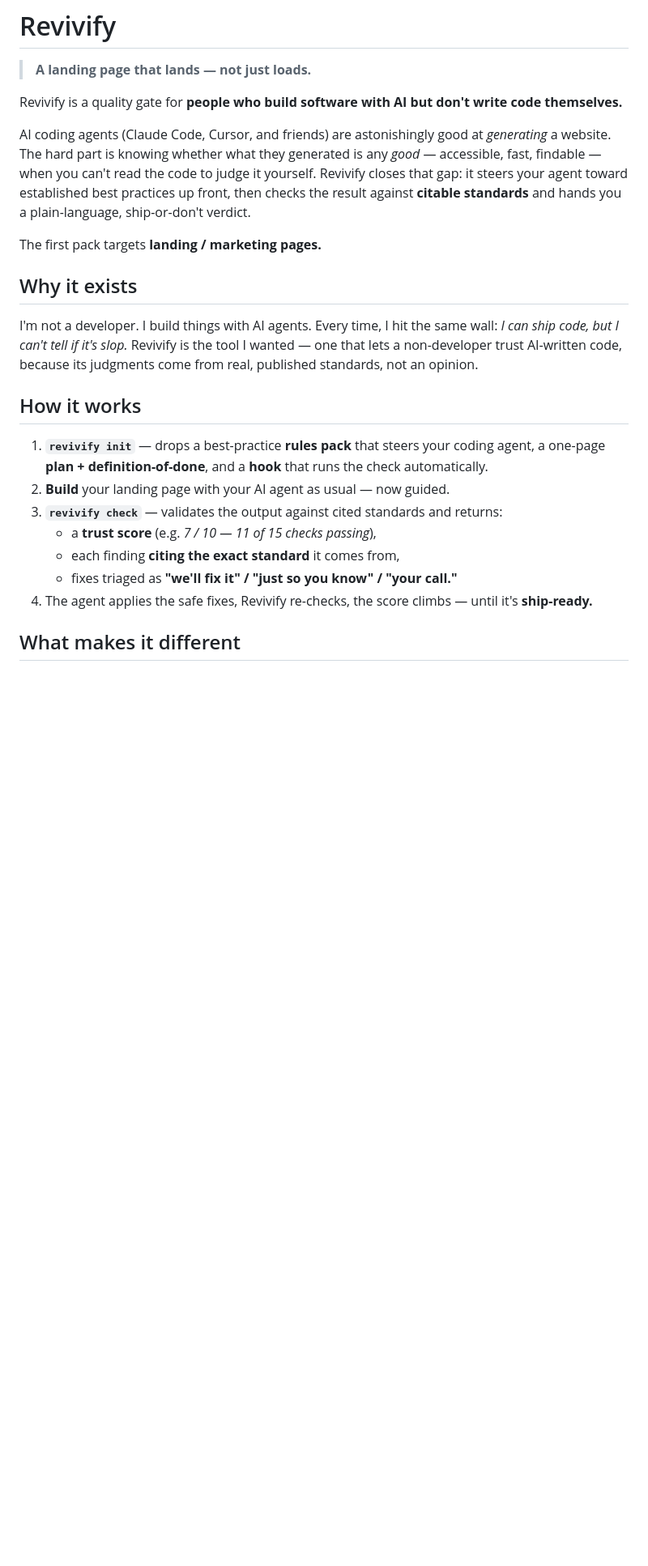
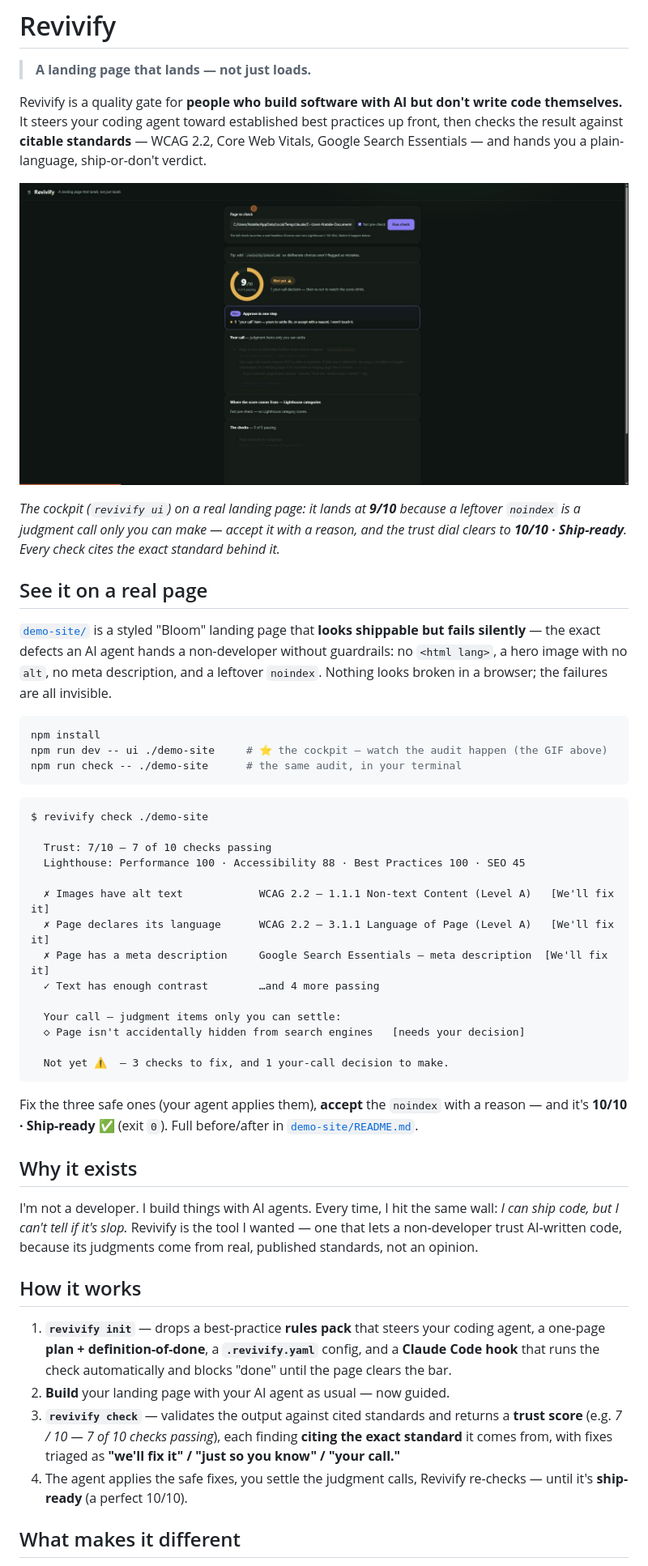
Before and after one commit to jakewisnieski/revivify, a Markdown page: README.md, the part around one of its changes. Shown at 81% size. Drawn GitHub-style; pictures changed too: docs/assets/revivify-cockpit.gif (added); blank space fills up the shorter version.

````diff
--- a/README.md
+++ b/README.md
@@ -2,11 +2,40 @@
 
 > **A landing page that lands — not just loads.**
 
-Revivify is a quality gate for **people who build software with AI but don't write code themselves.**
+Revivify is a quality gate for **people who build software with AI but don't write code themselves.** It steers your coding agent toward established best practices up front, then checks the result against **citable standards** — WCAG 2.2, Core Web Vitals, Google Search Essentials — and hands you a plain-language, ship-or-don't verdict.
 
-AI coding agents (Claude Code, Cursor, and friends) are astonishingly good at *generating* a website. The hard part is knowing whether what they generated is any *good* — accessible, fast, findable — when you can't read the code to judge it yourself. Revivify closes that gap: it steers your agent toward established best practices up front, then checks the result against **citable standards** and hands you a plain-language, ship-or-don't verdict.
+![The Revivify cockpit: a page scores 9/10 with a "your call" judgment item, you accept it with a reason, and the trust dial clears to 10/10 Ship-ready](docs/assets/revivify-cockpit.gif)
 
-The first pack targets **landing / marketing pages.**
+*The cockpit (`revivify ui`) on a real landing page: it lands at **9/10** because a leftover `noindex` is a judgment call only you can make — accept it with a reason, and the trust dial clears to **10/10 · Ship-ready**. Every check cites the exact standard behind it.*
+
+## See it on a real page
+
+[`demo-site/`](demo-site/) is a styled "Bloom" landing page that **looks shippable but fails silently** — the exact defects an AI agent hands a non-developer without guardrails: no `<html lang>`, a hero image with no `alt`, no meta description, and a leftover `noindex`. Nothing looks broken in a browser; the failures are all invisible.
+
+```bash
+npm install
+npm run dev -- ui ./demo-site     # ⭐ the cockpit — watch the audit happen (the GIF above)
+npm run check -- ./demo-site      # the same audit, in your terminal
+```
+
+```
+$ revivify check ./demo-site
+
+  Trust: 7/10 — 7 of 10 checks passing
+  Lighthouse: Performance 100 · Accessibility 88 · Best Practices 100 · SEO 45
+
+  ✗ Images have alt text            WCAG 2.2 — 1.1.1 Non-text Content (Level A)   [We'll fix it]
+  ✗ Page declares its language      WCAG 2.2 — 3.1.1 Language of Page (Level A)   [We'll fix it]
+  ✗ Page has a meta description     Google Search Essentials — meta description  [We'll fix it]
+  ✓ Text has enough contrast        …and 4 more passing
+
+  Your call — judgment items only you can settle:
+  ◇ Page isn't accidentally hidden from search engines   [needs your decision]
+
+  Not yet ⚠️  — 3 checks to fix, and 1 your-call decision to make.
+```
+
+Fix the three safe ones (your agent applies them), **accept** the `noindex` with a reason — and it's **10/10 · Ship-ready ✅** (exit `0`). Full before/after in [`demo-site/README.md`](demo-site/README.md).
 
 ## Why it exists
 
@@ -14,13 +43,10 @@ I'm not a developer. I build things with AI agents. Every time, I hit the same w
 
 ## How it works
 
-1. **`revivify init`** — drops a best-practice **rules pack** that steers your coding agent, a one-page **plan + definition-of-done**, and a **hook** that runs the check automatically.
+1. **`revivify init`** — drops a best-practice **rules pack** that steers your coding agent, a one-page **plan + definition-of-done**, a **`.revivify.yaml`** config, and a **Claude Code hook** that runs the check automatically and blocks "done" until the page clears the bar.
 2. **Build** your landing page with your AI agent as usual — now guided.
-3. **`revivify check`** — validates the output against cited standards and returns:
-   - a **trust score** (e.g. *7 / 10 — 11 of 15 checks passing*),
-   - each finding **citing the exact standard** it comes from,
-   - fixes triaged as **"we'll fix it" / "just so you know" / "your call."**
-4. The agent applies the safe fixes, Revivify re-checks, the score climbs — until it's **ship-ready.**
+3. **`revivify check`** — validates the output against cited standards and returns a **trust score** (e.g. *7 / 10 — 7 of 10 checks passing*), each finding **citing the exact standard** it comes from, with fixes triaged as **"we'll fix it" / "just so you know" / "your call."**
+4. The agent applies the safe fixes, you settle the judgment calls, Revivify re-checks — until it's **ship-ready** (a perfect 10/10).
 
 ## What makes it different
 
````
Also changed, not shown: other parts of README.md (+14 -35 lines), docs/assets/README.md (added, +13 -0 lines).
